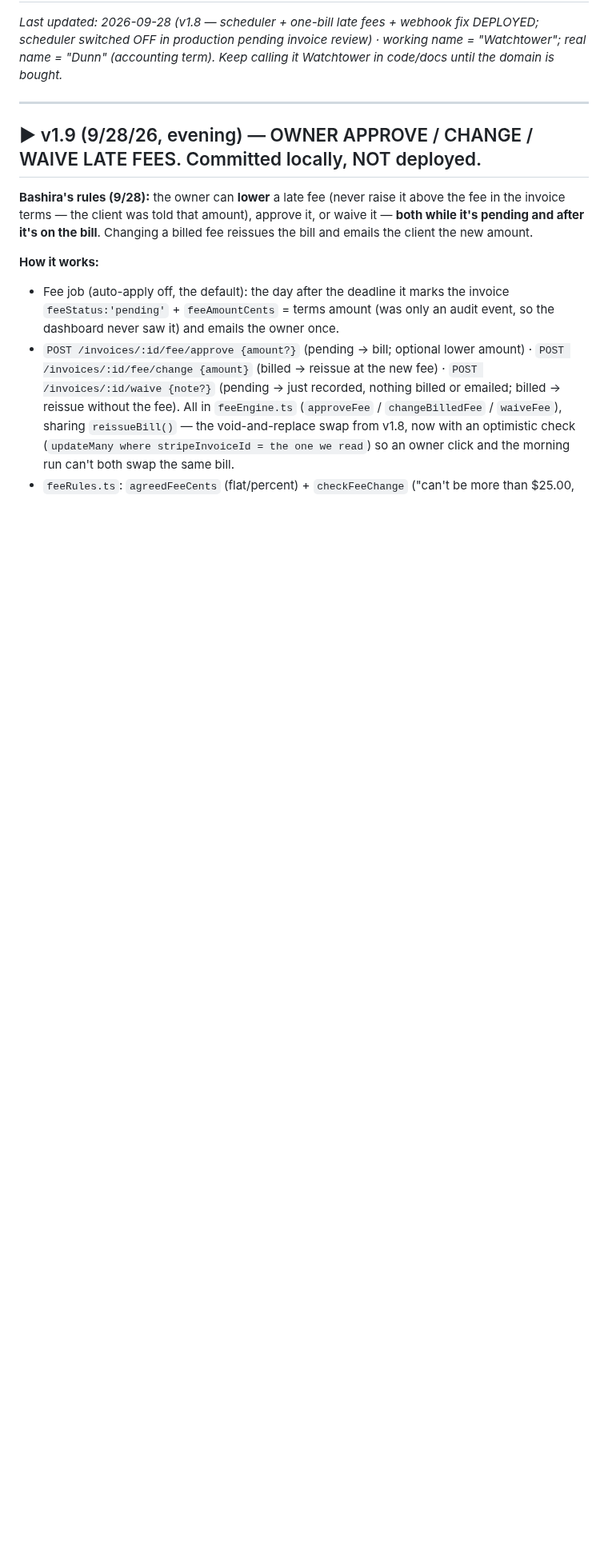
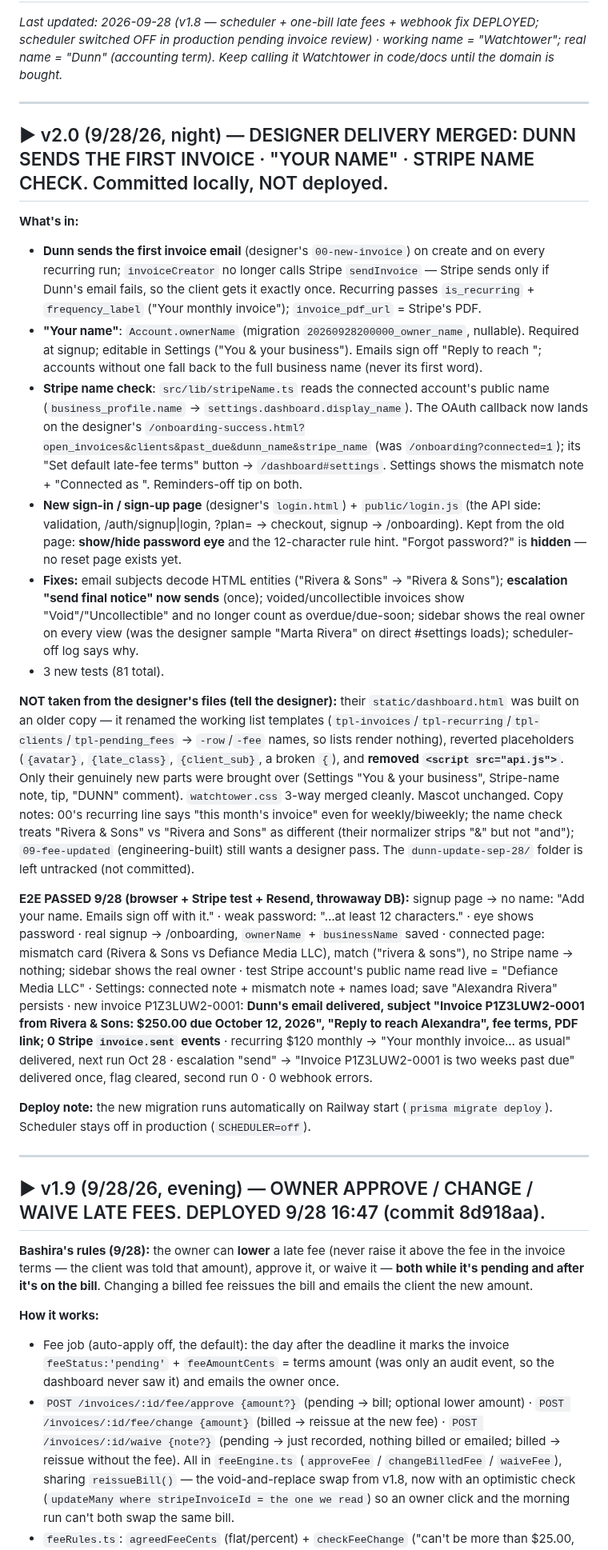
Before and after one commit to bxwebb-cyber/watchtower, a Markdown page: HANDOFF.md, the part around one of its changes. Shown at 80% size. Rendered like a GitHub page; blank space fills up the shorter version.

Commit message:
docs: v2.0 designer merge + what was left out and why
Co-Authored-By: Claude Opus 5.5 <noreply@anthropic.com>

```diff
--- a/HANDOFF.md
+++ b/HANDOFF.md
@@ -3,7 +3,25 @@ _Last updated: 2026-09-28 (v1.8 — scheduler + one-bill late fees + webhook fix
 
 ---
 
-## ▶ v1.9 (9/28/26, evening) — OWNER APPROVE / CHANGE / WAIVE LATE FEES. Committed locally, NOT deployed.
+## ▶ v2.0 (9/28/26, night) — DESIGNER DELIVERY MERGED: DUNN SENDS THE FIRST INVOICE · "YOUR NAME" · STRIPE NAME CHECK. Committed locally, NOT deployed.
+
+**What's in:**
+- **Dunn sends the first invoice email** (designer's `00-new-invoice`) on create and on every recurring run; `invoiceCreator` no longer calls Stripe `sendInvoice` — Stripe sends only if Dunn's email fails, so the client gets it exactly once. Recurring passes `is_recurring` + `frequency_label` ("Your monthly invoice"); `invoice_pdf_url` = Stripe's PDF.
+- **"Your name"**: `Account.ownerName` (migration `20260928200000_owner_name`, nullable). Required at signup; editable in Settings ("You & your business"). Emails sign off "Reply to reach <first name>"; accounts without one fall back to the full business name (never its first word).
+- **Stripe name check**: `src/lib/stripeName.ts` reads the connected account's public name (`business_profile.name` → `settings.dashboard.display_name`). The OAuth callback now lands on the designer's `/onboarding-success.html?open_invoices&clients&past_due&dunn_name&stripe_name` (was `/onboarding?connected=1`); its "Set default late-fee terms" button → `/dashboard#settings`. Settings shows the mismatch note + "Connected as <Stripe name>". Reminders-off tip on both.
+- **New sign-in / sign-up page** (designer's `login.html`) + `public/login.js` (the API side: validation, /auth/signup|login, ?plan= → checkout, signup → /onboarding). Kept from the old page: **show/hide password eye** and the 12-character rule hint. "Forgot password?" is **hidden** — no reset page exists yet.
+- **Fixes:** email subjects decode HTML entities ("Rivera &amp; Sons" → "Rivera & Sons"); **escalation "send final notice" now sends** (once); voided/uncollectible invoices show "Void"/"Uncollectible" and no longer count as overdue/due-soon; sidebar shows the real owner on every view (was the designer sample "Marta Rivera" on direct #settings loads); scheduler-off log says why.
+- 3 new tests (81 total).
+
+**NOT taken from the designer's files (tell the designer):** their `static/dashboard.html` was built on an older copy — it renamed the working list templates (`tpl-invoices`/`tpl-recurring`/`tpl-clients`/`tpl-pending_fees` → `-row`/`-fee` names, so lists render nothing), reverted placeholders (`{avatar}`, `{late_class}`, `{client_sub}`, a broken `{`), and **removed `<script src="api.js">`**. Only their genuinely new parts were brought over (Settings "You & your business", Stripe-name note, tip, "DUNN" comment). `watchtower.css` 3-way merged cleanly. Mascot unchanged. Copy notes: 00's recurring line says "this month's invoice" even for weekly/biweekly; the name check treats "Rivera & Sons" vs "Rivera and Sons" as different (their normalizer strips "&" but not "and"); `09-fee-updated` (engineering-built) still wants a designer pass. The `dunn-update-sep-28/` folder is left untracked (not committed).
+
+**E2E PASSED 9/28 (browser + Stripe test + Resend, throwaway DB):** signup page → no name: "Add your name. Emails sign off with it." · weak password: "…at least 12 characters." · eye shows password · real signup → /onboarding, `ownerName` + `businessName` saved · connected page: mismatch card (Rivera & Sons vs Defiance Media LLC), match ("rivera & sons"), no Stripe name → nothing; sidebar shows the real owner · test Stripe account's public name read live = "Defiance Media LLC" · Settings: connected note + mismatch note + names load; save "Alexandra Rivera" persists · new invoice P1Z3LUW2-0001: **Dunn's email delivered, subject "Invoice P1Z3LUW2-0001 from Rivera & Sons: $250.00 due October 12, 2026", "Reply to reach Alexandra", fee terms, PDF link; 0 Stripe `invoice.sent` events** · recurring $120 monthly → "Your monthly invoice… as usual" delivered, next run Oct 28 · escalation "send" → "Invoice P1Z3LUW2-0001 is two weeks past due" delivered once, flag cleared, second run 0 · 0 webhook errors.
+
+**Deploy note:** the new migration runs automatically on Railway start (`prisma migrate deploy`). Scheduler stays off in production (`SCHEDULER=off`).
+
+---
+
+## ▶ v1.9 (9/28/26, evening) — OWNER APPROVE / CHANGE / WAIVE LATE FEES. DEPLOYED 9/28 16:47 (commit 8d918aa).
 
 **Bashira's rules (9/28):** the owner can **lower** a late fee (never raise it above the fee in the invoice terms — the client was told that amount), approve it, or waive it — **both while it's pending and after it's on the bill**. Changing a billed fee reissues the bill and emails the client the new amount.
 
```
Also changed, not shown: other parts of HANDOFF.md (+1 -1 lines), BUILD_STATUS.md (+2 -1 lines).
